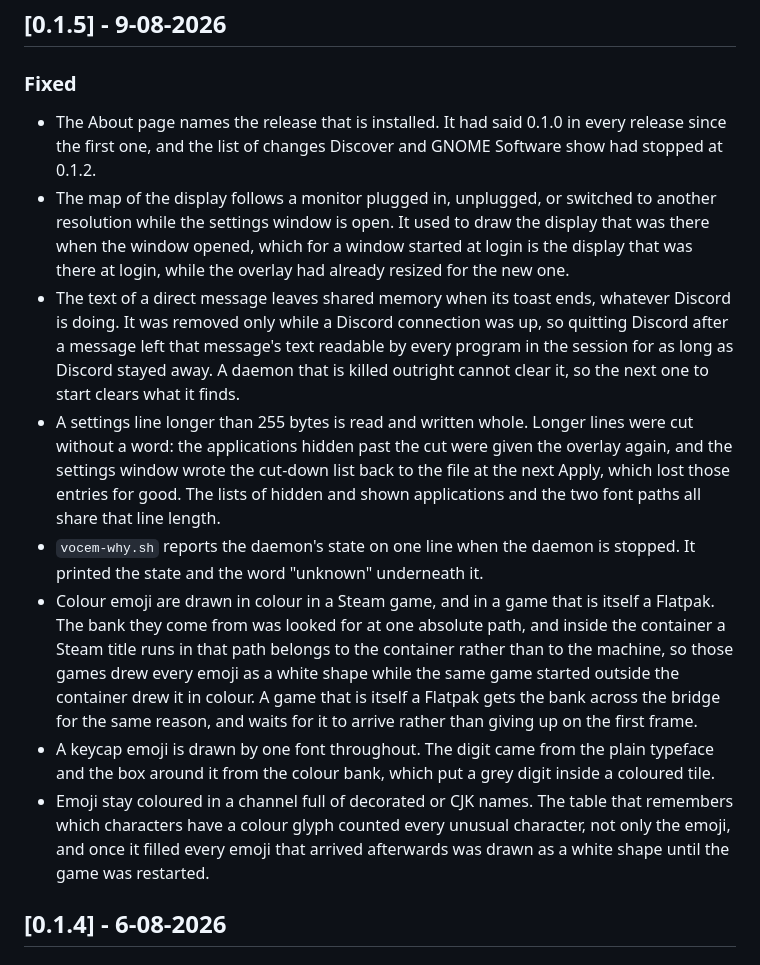
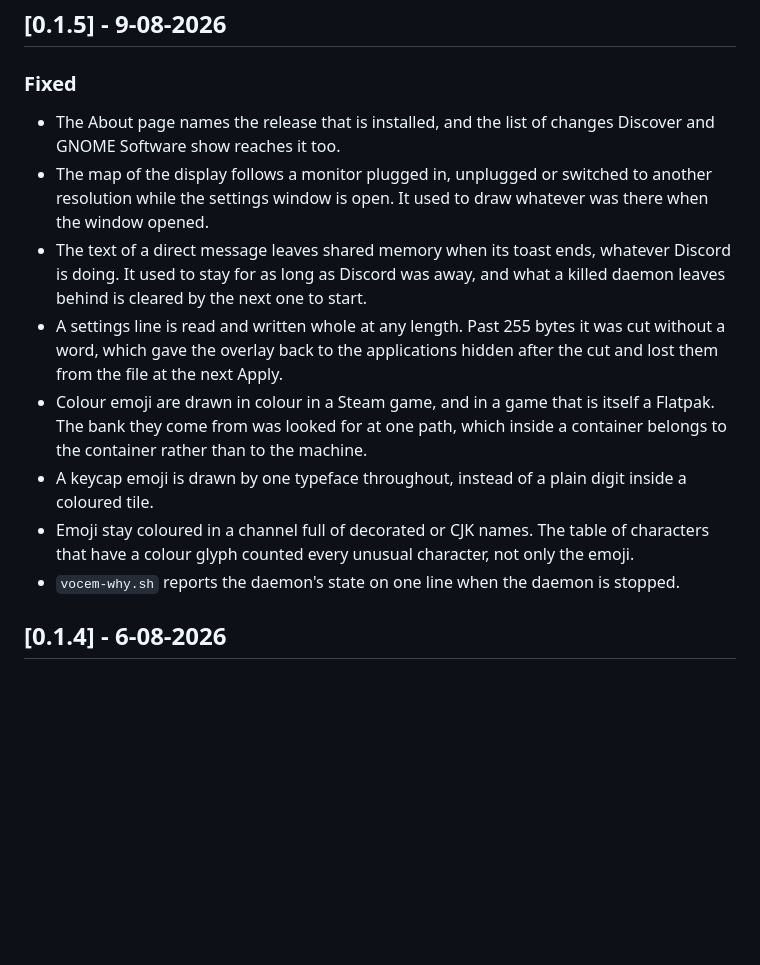
Before and after one commit to ales-drnz/vocem-overlay, a Markdown page: CHANGELOG.md, the part around the change. Drawn GitHub-style; blank space fills up the shorter version.

Commit message:
CHANGELOG: 0.1.5 in the voice the other sections are written in
Measured rather than felt: 305 characters a bullet against 79 to 170 for every
other release, and a longest of 534 against a previous high of 205. Each bullet
had grown a post-mortem -- which is what DESIGN is for, and what a release page
should not carry, since the page is this section verbatim.

Rewritten to one sentence on what changed, with a second of context where it
earns its place. Now 166 a bullet, longest 224, inside the family.

Co-Authored-By: Claude Opus 5 <noreply@anthropic.com>

```diff
--- a/CHANGELOG.md
+++ b/CHANGELOG.md
@@ -2,14 +2,14 @@
 
 ### Fixed
 
-- The About page names the release that is installed. It had said 0.1.0 in every release since the first one, and the list of changes Discover and GNOME Software show had stopped at 0.1.2.
-- The map of the display follows a monitor plugged in, unplugged, or switched to another resolution while the settings window is open. It used to draw the display that was there when the window opened, which for a window started at login is the display that was there at login, while the overlay had already resized for the new one.
-- The text of a direct message leaves shared memory when its toast ends, whatever Discord is doing. It was removed only while a Discord connection was up, so quitting Discord after a message left that message's text readable by every program in the session for as long as Discord stayed away. A daemon that is killed outright cannot clear it, so the next one to start clears what it finds.
-- A settings line longer than 255 bytes is read and written whole. Longer lines were cut without a word: the applications hidden past the cut were given the overlay again, and the settings window wrote the cut-down list back to the file at the next Apply, which lost those entries for good. The lists of hidden and shown applications and the two font paths all share that line length.
-- `vocem-why.sh` reports the daemon's state on one line when the daemon is stopped. It printed the state and the word "unknown" underneath it.
-- Colour emoji are drawn in colour in a Steam game, and in a game that is itself a Flatpak. The bank they come from was looked for at one absolute path, and inside the container a Steam title runs in that path belongs to the container rather than to the machine, so those games drew every emoji as a white shape while the same game started outside the container drew it in colour. A game that is itself a Flatpak gets the bank across the bridge for the same reason, and waits for it to arrive rather than giving up on the first frame.
-- A keycap emoji is drawn by one font throughout. The digit came from the plain typeface and the box around it from the colour bank, which put a grey digit inside a coloured tile.
-- Emoji stay coloured in a channel full of decorated or CJK names. The table that remembers which characters have a colour glyph counted every unusual character, not only the emoji, and once it filled every emoji that arrived afterwards was drawn as a white shape until the game was restarted.
+- The About page names the release that is installed, and the list of changes Discover and GNOME Software show reaches it too.
+- The map of the display follows a monitor plugged in, unplugged or switched to another resolution while the settings window is open. It used to draw whatever was there when the window opened.
+- The text of a direct message leaves shared memory when its toast ends, whatever Discord is doing. It used to stay for as long as Discord was away, and what a killed daemon leaves behind is cleared by the next one to start.
+- A settings line is read and written whole at any length. Past 255 bytes it was cut without a word, which gave the overlay back to the applications hidden after the cut and lost them from the file at the next Apply.
+- Colour emoji are drawn in colour in a Steam game, and in a game that is itself a Flatpak. The bank they come from was looked for at one path, which inside a container belongs to the container rather than to the machine.
+- A keycap emoji is drawn by one typeface throughout, instead of a plain digit inside a coloured tile.
+- Emoji stay coloured in a channel full of decorated or CJK names. The table of characters that have a colour glyph counted every unusual character, not only the emoji.
+- `vocem-why.sh` reports the daemon's state on one line when the daemon is stopped.
 
 ## [0.1.4] - 6-08-2026
 
```
